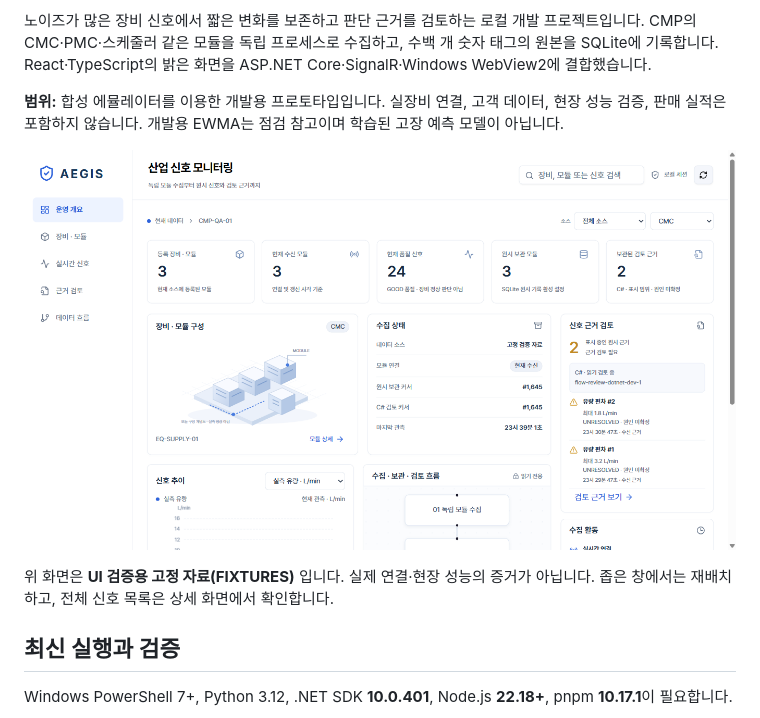
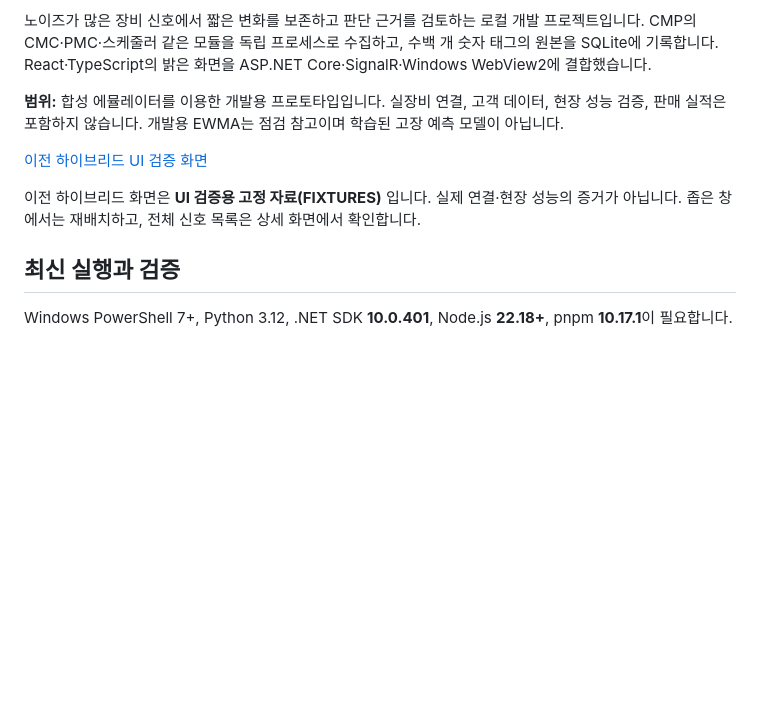
Before and after one commit to KIMJINWOO0548/Aegis, a Markdown page: README.md, the part around one of its changes. GitHub-like rendering; blank space fills up the shorter version.

```diff
--- a/README.md
+++ b/README.md
@@ -79,9 +94,9 @@ Freeze a contextual investigation, inspect exact UTC/null rows with native keybo
 
 **범위:** 합성 에뮬레이터를 이용한 개발용 프로토타입입니다. 실장비 연결, 고객 데이터, 현장 성능 검증, 판매 실적은 포함하지 않습니다. 개발용 EWMA는 점검 참고이며 학습된 고장 예측 모델이 아닙니다.
 
-![밝은 대시보드의 UI 검증 화면](docs/images/dashboard-fixtures.png)
+[이전 하이브리드 UI 검증 화면](docs/images/dashboard-fixtures.png)
 
-위 화면은 **UI 검증용 고정 자료(FIXTURES)** 입니다. 실제 연결·현장 성능의 증거가 아닙니다. 좁은 창에서는 재배치하고, 전체 신호 목록은 상세 화면에서 확인합니다.
+이전 하이브리드 화면은 **UI 검증용 고정 자료(FIXTURES)** 입니다. 실제 연결·현장 성능의 증거가 아닙니다. 좁은 창에서는 재배치하고, 전체 신호 목록은 상세 화면에서 확인합니다.
 
 ## 최신 실행과 검증
 
```
Also changed, not shown: other parts of README.md (+18 -3 lines), docs/PORTFOLIO_WINDOWS.md (added, +22 -0 lines), docs/images/windows-workbench/aegis-main.png (added), docs/images/windows-workbench/aegis-overlay.png (added), docs/images/windows-workbench/aegis-workbench-with-overlay.png (added).
